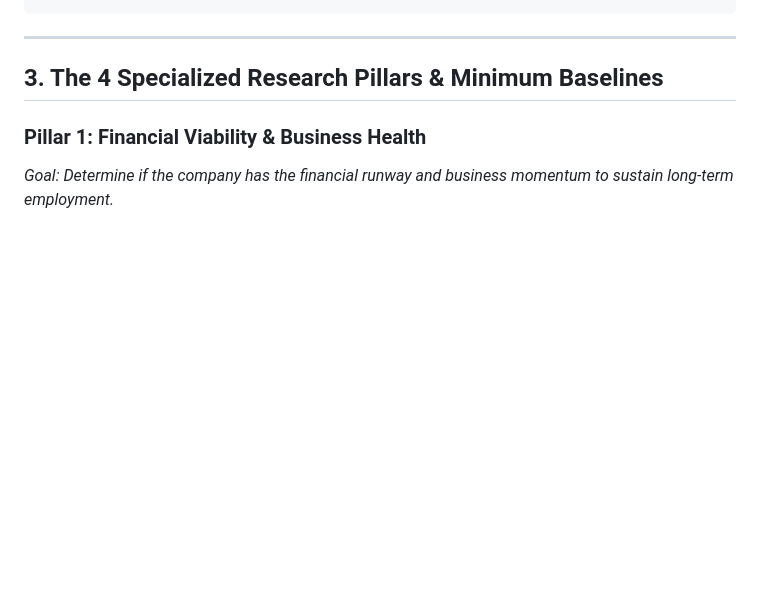
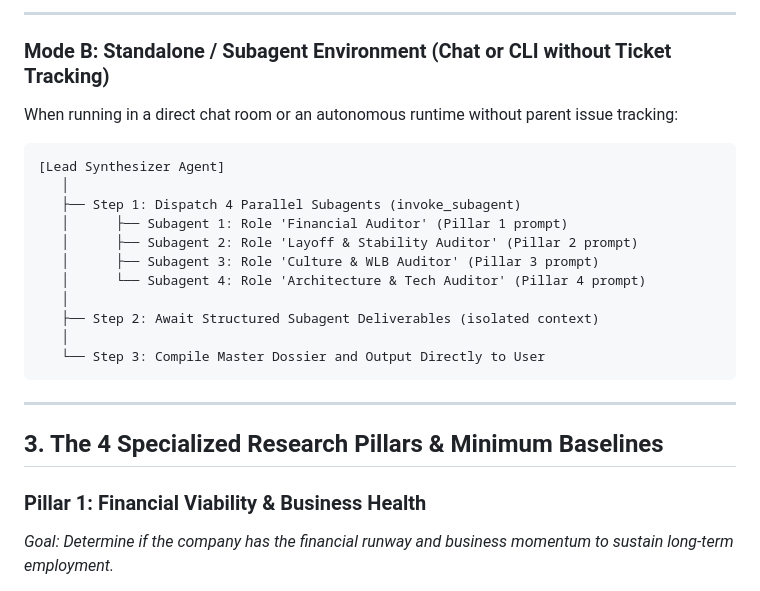
Before and after one commit to theMajc/agent-skills, a Markdown page: skills/candidate-employer-due-diligence/SKILL.md, the part around one of its changes. Rendered like a GitHub page; blank space fills up the shorter version.

````diff
--- a/skills/candidate-employer-due-diligence/SKILL.md
+++ b/skills/candidate-employer-due-diligence/SKILL.md
@@ -62,3 +87,20 @@ To protect the candidate from catastrophic career moves (e.g., joining right bef
+---
+
+### Mode B: Standalone / Subagent Environment (Chat or CLI without Ticket Tracking)
+When running in a direct chat room or an autonomous runtime without parent issue tracking:
+
+```
+[Lead Synthesizer Agent]
+   │
+   ├── Step 1: Dispatch 4 Parallel Subagents (invoke_subagent)
+   │      ├── Subagent 1: Role 'Financial Auditor' (Pillar 1 prompt)
+   │      ├── Subagent 2: Role 'Layoff & Stability Auditor' (Pillar 2 prompt)
+   │      ├── Subagent 3: Role 'Culture & WLB Auditor' (Pillar 3 prompt)
+   │      └── Subagent 4: Role 'Architecture & Tech Auditor' (Pillar 4 prompt)
+   │
+   ├── Step 2: Await Structured Subagent Deliverables (isolated context)
+   │
+   └── Step 3: Compile Master Dossier and Output Directly to User
 ```
 
 ---
````
Also changed, not shown: other parts of skills/candidate-employer-due-diligence/SKILL.md (+48 -23 lines).
